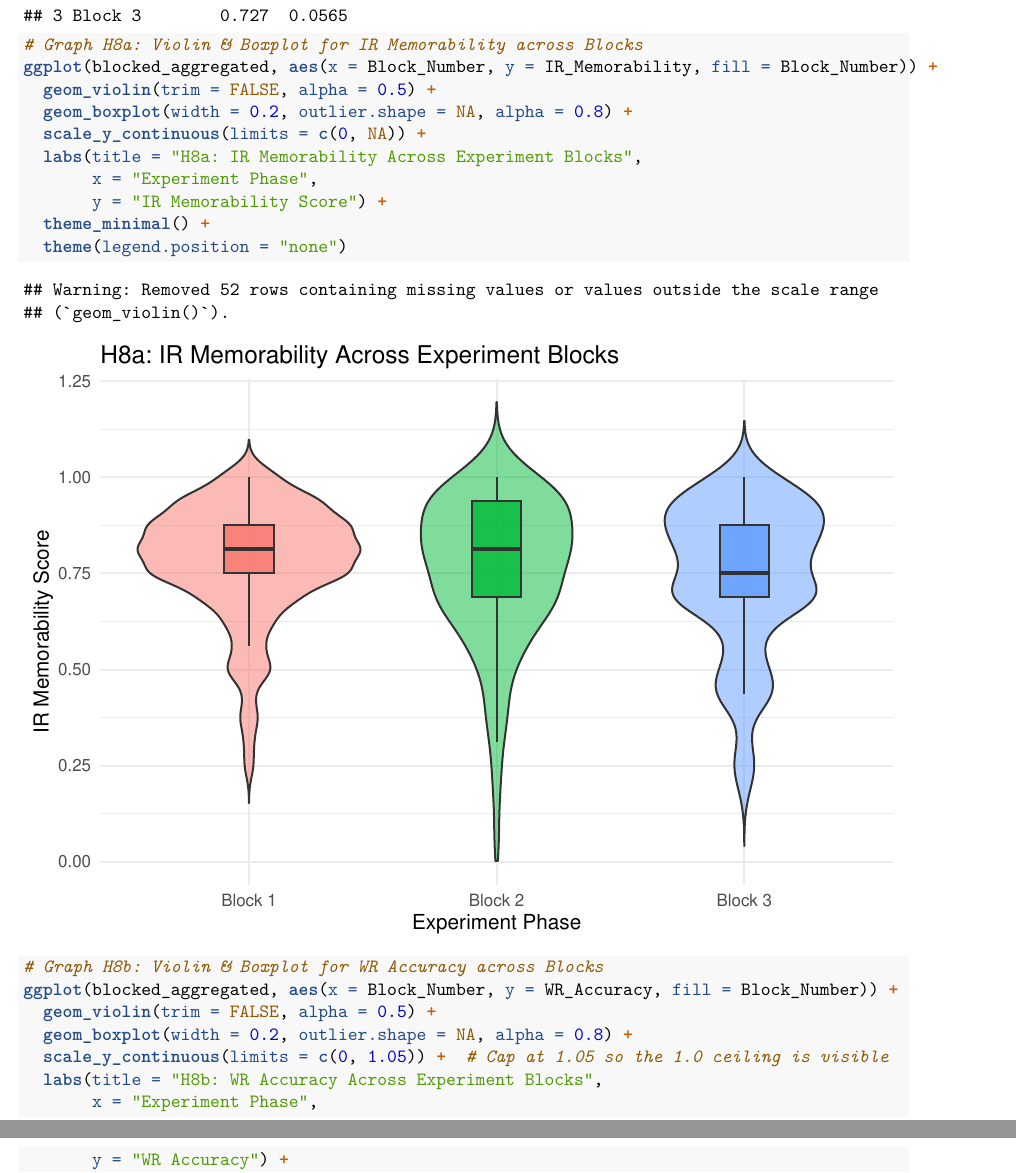
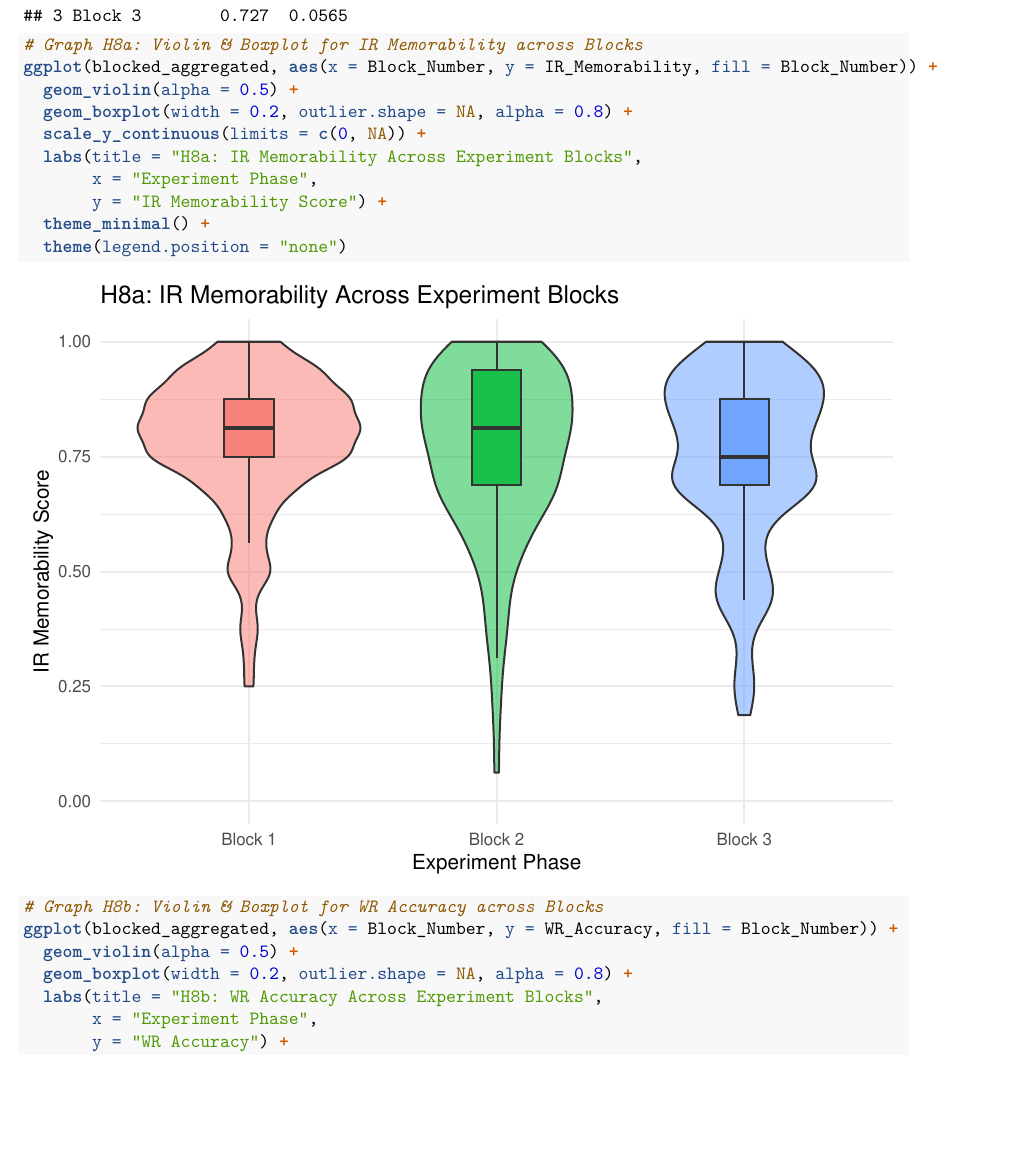
Before and after one commit to Bhavani-5122004/BRSMProject, an R Markdown document (H8.Rmd): two parts of pages 4 and 5 of 6 before the commit and part of page 4 of 6 after it, the two joined at a grey line, cut so that both start at the same text, the shorter picture padded with empty space. The pictures show the output file H8.pdf that the author committed with the source.

Commit message:
H8 fixes

````diff
--- a/H8.Rmd
+++ b/H8.Rmd
@@ -96,7 +100,7 @@
 ```{r}
 # Graph H8a: Violin & Boxplot for IR Memorability across Blocks
 ggplot(blocked_aggregated, aes(x = Block_Number, y = IR_Memorability, fill = Block_Number)) +
-  geom_violin(trim = FALSE, alpha = 0.5) +
+  geom_violin(alpha = 0.5) +
   geom_boxplot(width = 0.2, outlier.shape = NA, alpha = 0.8) +
   scale_y_continuous(limits = c(0, NA)) +
   labs(title = "H8a: IR Memorability Across Experiment Blocks",
@@ -107,9 +111,8 @@
 
 # Graph H8b: Violin & Boxplot for WR Accuracy across Blocks
 ggplot(blocked_aggregated, aes(x = Block_Number, y = WR_Accuracy, fill = Block_Number)) +
-  geom_violin(trim = FALSE, alpha = 0.5) +
+  geom_violin(alpha = 0.5) +
   geom_boxplot(width = 0.2, outlier.shape = NA, alpha = 0.8) +
-  scale_y_continuous(limits = c(0, 1.05)) +  # Cap at 1.05 so the 1.0 ceiling is visible
   labs(title = "H8b: WR Accuracy Across Experiment Blocks",
        x = "Experiment Phase",
        y = "WR Accuracy") +
````
Also changed, not shown: H8.pdf, H8.Rmd (4 more changed lines).
